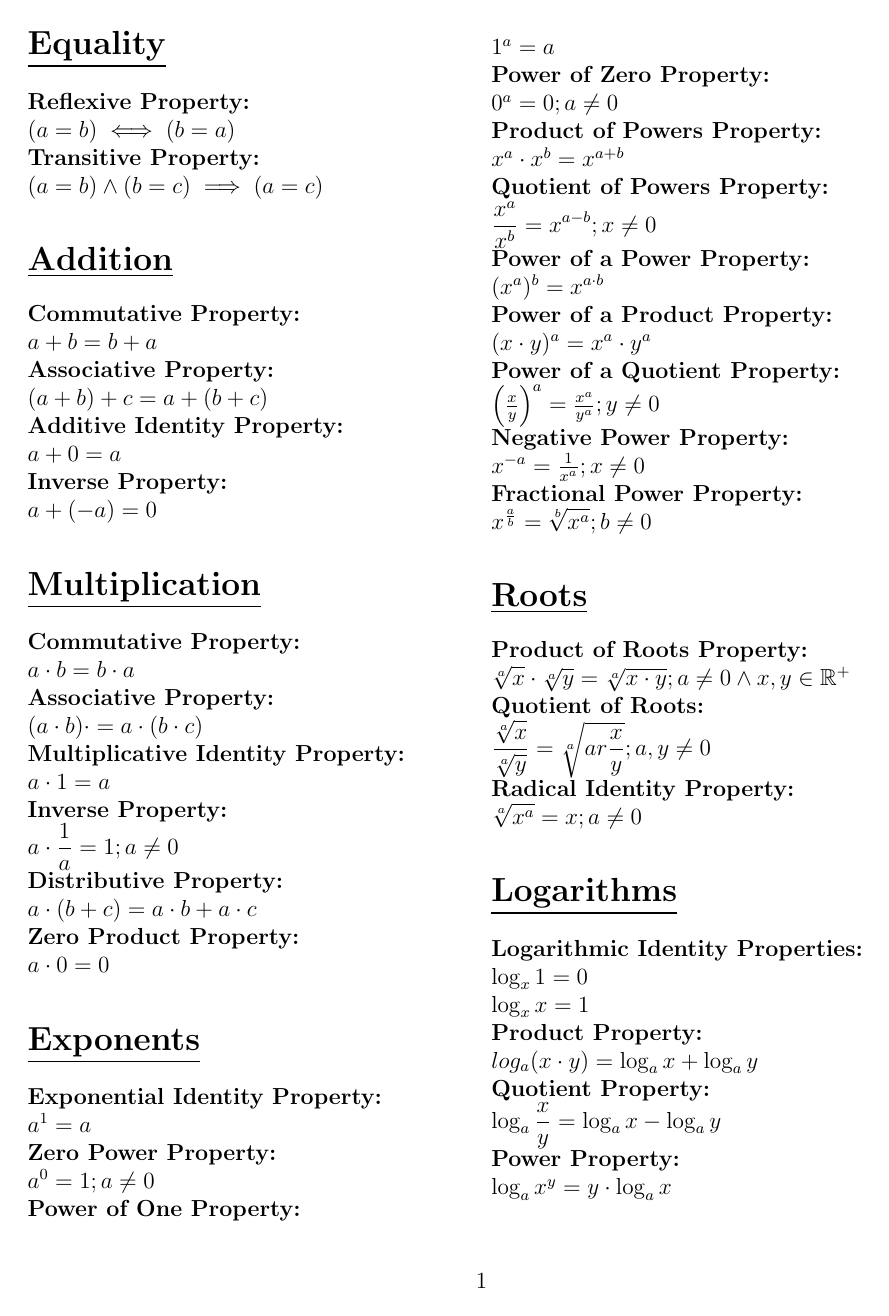
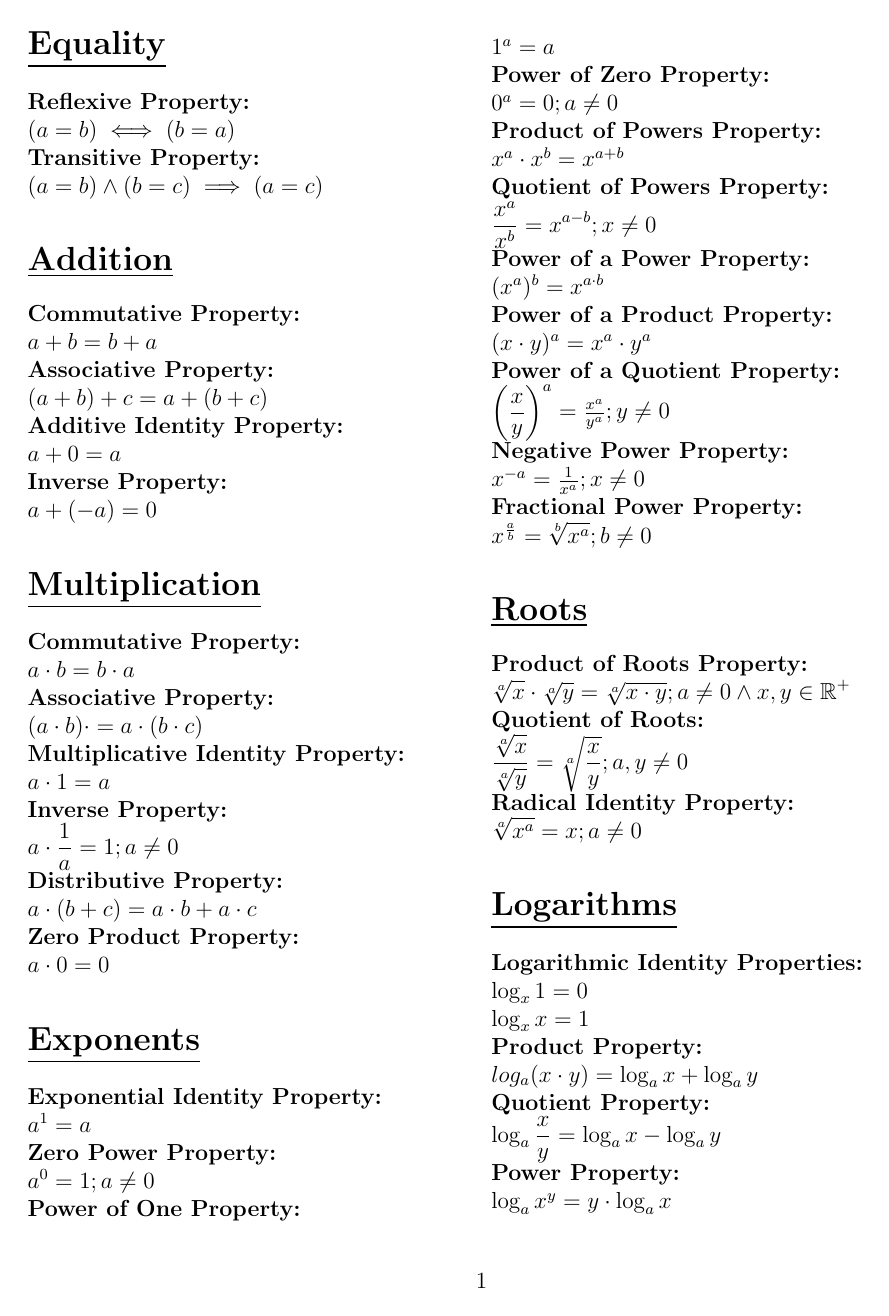
Before and after one commit to anonymoose0/cheat_sheets, a LaTeX document (LaTeX/useful_props/useful_props.tex): page 1 of 3. The pictures show the PDF file LaTeX/useful_props/useful_props.pdf that the author committed with the source.

```diff
--- a/LaTeX/useful_props/useful_props.tex
+++ b/LaTeX/useful_props/useful_props.tex
@@ -60,7 +60,7 @@
 \\ \textbf{Power of a Product Property:}
     \\ \( (x \cdot y)^a = x^a \cdot y^a \)
 \\ \textbf{Power of a Quotient Property:}
-    \\ \( \left( \frac{ x }{ y } \right)^a = \frac{ x^a }{ y^a } ; y \ne 0 \)
+    \\ \( \left( \displaystyle\frac{ x }{ y } \right)^a = \frac{ x^a }{ y^a } ; y \ne 0 \)
 \\ \textbf{Negative Power Property:}
     \\ \( x^{-a} = \frac{ 1 }{ x^a } ; x \ne 0 \)
 \\ \textbf{Fractional Power Property:}
@@ -72,7 +72,7 @@
 \textbf{Product of Roots Property:}
     \\ \( \displaystyle\sqrt[a]{x} \cdot \displaystyle\sqrt[a]{y} = \displaystyle\sqrt[a]{x \cdot y} ; a \ne 0 \land x, y \in \mathbb{R}^+ \)
 \\ \textbf{Quotient of Roots:}
-    \\ \( \displaystyle\frac{ \displaystyle\sqrt[a]{x} }{ \displaystyle\sqrt[a]{y} } = \displaystyle\sqrt[a]{ar\displaystyle\frac{ x }{ y }} ; a, y \ne 0 \)
+    \\ \( \displaystyle\frac{ \displaystyle\sqrt[a]{x} }{ \displaystyle\sqrt[a]{y} } = \displaystyle\sqrt[a]{\displaystyle\frac{ x }{ y }} ; a, y \ne 0 \)
 \\ \textbf{Radical Identity Property:}
     \\ \( \displaystyle\sqrt[a]{x^a} = x ; a \ne 0 \)
 
@@ -107,9 +107,9 @@
 
 \section*{\underline{\textbf{Products}}}
 \textbf{Associative Property:}
-    \\ \( \prod_{k = 1}^{n} {(a_k \cdot b_k)} = \left( \prod_{k = 1}^{n} {a_k} \right) \cdot \left( \prod_{k = 1}^{n} {b_k} \right) \)
+    \\ \( \displaystyle\prod_{k = 1}^{n} {(a_k \cdot b_k)} = \left( \displaystyle\prod_{k = 1}^{n} {a_k} \right) \cdot \left( \displaystyle\prod_{k = 1}^{n} {b_k} \right) \)
 \\ \textbf{Commutative Property:}
-    \\ \( \left( \prod_{k = 1}^{n} {a_k} \right)^x = \prod_{k = 1}^{n} {a_k^x} \)
+    \\ \( \left( \displaystyle\prod_{k = 1}^{n} {a_k} \right)^x = \displaystyle\prod_{k = 1}^{n} {a_k^x} \)
 
 
 
```
Also changed, not shown: LaTeX/german_cheat_sheet/german_cheat_sheet.tex (+6 -4 lines), LaTeX/german_cheat_sheet/german_cheat_sheet.pdf, LaTeX/useful_props/useful_props.pdf, 1 other file.
